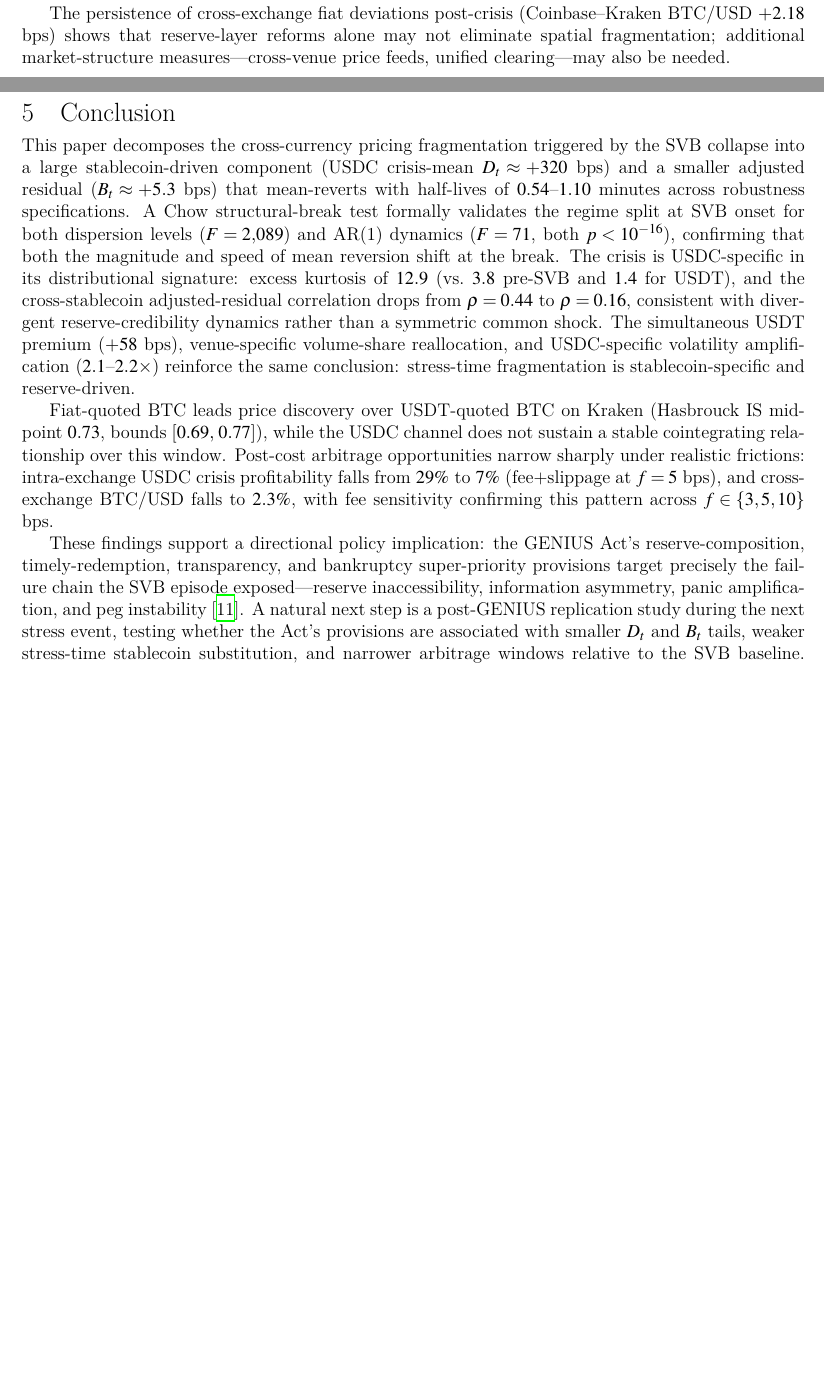
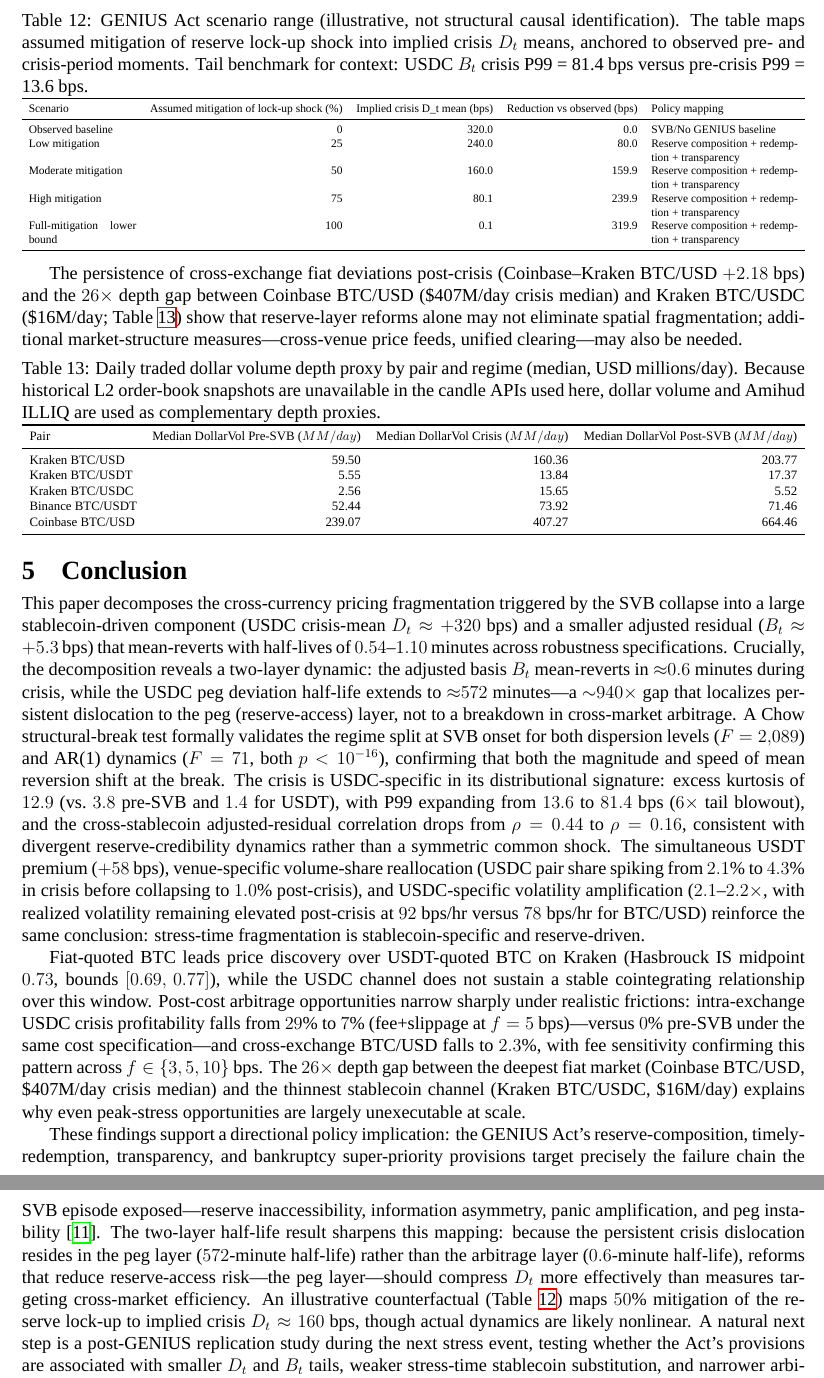
Before and after one commit to PrashanthBhaskara/IAQF2026, a LaTeX document (IAQF_Final.tex): two parts of pages 10 and 11 of 12 before the commit and two parts of pages 12 and 13 of 14 after it, joined at a grey line, cut at the place of the change, the shorter picture padded with empty space. Compiled offline with XeLaTeX; a missing font is replaced by an installed copy or a similar font.

Commit message:
final robustness edits

```diff
--- a/IAQF_Final.tex
+++ b/IAQF_Final.tex
@@ -1,8 +1,13 @@
 \documentclass[12pt]{article}
-\usepackage[utf8]{inputenc}
+\usepackage{iftex}
+\ifPDFTeX
+  \PackageError{IAQF_Final}{Compile with XeLaTeX to enforce Times New Roman}{Run `xelatex IAQF_Final.tex` instead of `pdflatex`.}
+\fi
+\usepackage{fontspec}
+\defaultfontfeatures{Ligatures=TeX}
+\setmainfont{Times New Roman}
 \usepackage{geometry}
 \geometry{a4paper, top=0.55in, bottom=0.55in, left=0.58in, right=0.58in}
-\usepackage{mathptmx}
 \usepackage{amsmath, amssymb}
 \usepackage{booktabs}
 \usepackage[hypertexnames=false]{hyperref}
@@ -186,13 +193,17 @@ The GENIUS Act (signed July 2025) targets four dimensions of this failure chain;
 
-The persistence of cross-exchange fiat deviations post-crisis (Coinbase--Kraken BTC/USD $+2.18$ bps) shows that reserve-layer reforms alone may not eliminate spatial fragmentation; additional market-structure measures---cross-venue price feeds, unified clearing---may also be needed.
+\input{tables/genius_counterfactual.tex}
+
+The persistence of cross-exchange fiat deviations post-crisis (Coinbase--Kraken BTC/USD $+2.18$ bps) and the $26\times$ depth gap between Coinbase BTC/USD (\$407M/day crisis median) and Kraken BTC/USDC (\$16M/day; Table~\ref{tab:depth_proxy}) show that reserve-layer reforms alone may not eliminate spatial fragmentation; additional market-structure measures---cross-venue price feeds, unified clearing---may also be needed.
+
+\input{tables/depth_proxy_table.tex}
 
 \section{Conclusion}
 
-This paper decomposes the cross-currency pricing fragmentation triggered by the SVB collapse into a large stablecoin-driven component (USDC crisis-mean $D_t\approx+320$ bps) and a smaller adjusted residual ($B_t\approx+5.3$ bps) that mean-reverts with half-lives of $0.54$--$1.10$ minutes across robustness specifications. A Chow structural-break test formally validates the regime split at SVB onset for both dispersion levels ($F=2{,}089$) and AR(1) dynamics ($F=71$, both $p<10^{-16}$), confirming that both the magnitude and speed of mean reversion shift at the break. The crisis is USDC-specific in its distributional signature: excess kurtosis of $12.9$ (vs.\ $3.8$ pre-SVB and $1.4$ for USDT), and the cross-stablecoin adjusted-residual correlation drops from $\rho=0.44$ to $\rho=0.16$, consistent with divergent reserve-credibility dynamics rather than a symmetric common shock. The simultaneous USDT premium ($+58$ bps), venue-specific volume-share reallocation, and USDC-specific volatility amplification ($2.1$--$2.2\times$) reinforce the same conclusion: stress-time fragmentation is stablecoin-specific and reserve-driven.
+This paper decomposes the cross-currency pricing fragmentation triggered by the SVB collapse into a large stablecoin-driven component (USDC crisis-mean $D_t\approx+320$ bps) and a smaller adjusted residual ($B_t\approx+5.3$ bps) that mean-reverts with half-lives of $0.54$--$1.10$ minutes across robustness specifications. Crucially, the decomposition reveals a two-layer dynamic: the adjusted basis $B_t$ mean-reverts in ${\approx}0.6$ minutes during crisis, while the USDC peg deviation half-life extends to ${\approx}572$ minutes---a ${\sim}940\times$ gap that localizes persistent dislocation to the peg (reserve-access) layer, not to a breakdown in cross-market arbitrage. A Chow structural-break test formally validates the regime split at SVB onset for both dispersion levels ($F=2{,}089$) and AR(1) dynamics ($F=71$, both $p<10^{-16}$), confirming that both the magnitude and speed of mean reversion shift at the break. The crisis is USDC-specific in its distributional signature: excess kurtosis of $12.9$ (vs.\ $3.8$ pre-SVB and $1.4$ for USDT), with P99 expanding from $13.6$ to $81.4$ bps ($6\times$ tail blowout), and the cross-stablecoin adjusted-residual correlation drops from $\rho=0.44$ to $\rho=0.16$, consistent with divergent reserve-credibility dynamics rather than a symmetric common shock. The simultaneous USDT premium ($+58$ bps), venue-specific volume-share reallocation (USDC pair share spiking from $2.1\%$ to $4.3\%$ in crisis before collapsing to $1.0\%$ post-crisis), and USDC-specific volatility amplification ($2.1$--$2.2\times$, with realized volatility remaining elevated post-crisis at $92$ bps/hr versus $78$ bps/hr for BTC/USD) reinforce the same conclusion: stress-time fragmentation is stablecoin-specific and reserve-driven.
 
-Fiat-quoted BTC leads price discovery over USDT-quoted BTC on Kraken (Hasbrouck IS midpoint $0.73$, bounds $[0.69,\,0.77]$), while the USDC channel does not sustain a stable cointegrating relationship over this window. Post-cost arbitrage opportunities narrow sharply under realistic frictions: intra-exchange USDC crisis profitability falls from $29\%$ to $7\%$ (fee+slippage at $f=5$ bps), and cross-exchange BTC/USD falls to $2.3\%$, with fee sensitivity confirming this pattern across $f\in\{3,5,10\}$ bps.
+Fiat-quoted BTC leads price discovery over USDT-quoted BTC on Kraken (Hasbrouck IS midpoint $0.73$, bounds $[0.69,\,0.77]$), while the USDC channel does not sustain a stable cointegrating relationship over this window. Post-cost arbitrage opportunities narrow sharply under realistic frictions: intra-exchange USDC crisis profitability falls from $29\%$ to $7\%$ (fee+slippage at $f=5$ bps)---versus $0\%$ pre-SVB under the same cost specification---and cross-exchange BTC/USD falls to $2.3\%$, with fee sensitivity confirming this pattern across $f\in\{3,5,10\}$ bps. The $26\times$ depth gap between the deepest fiat market (Coinbase BTC/USD, \$407M/day crisis median) and the thinnest stablecoin channel (Kraken BTC/USDC, \$16M/day) explains why even peak-stress opportunities are largely unexecutable at scale.
 
-These findings support a directional policy implication: the GENIUS Act's reserve-composition, timely-redemption, transparency, and bankruptcy super-priority provisions target precisely the failure chain the SVB episode exposed---reserve inaccessibility, information asymmetry, panic amplification, and peg instability \cite{genius2025}. A natural next step is a post-GENIUS replication study during the next stress event, testing whether the Act's provisions are associated with smaller $D_t$ and $B_t$ tails, weaker stress-time stablecoin substitution, and narrower arbitrage windows relative to the SVB baseline. The persistence of cross-exchange fiat deviations post-crisis suggests that reserve-layer reforms alone may be insufficient, and that additional market-structure measures---cross-venue price feeds, interoperability mandates, unified clearing---may be needed to compress residual spatial fragmentation.
+These findings support a directional policy implication: the GENIUS Act's reserve-composition, timely-redemption, transparency, and bankruptcy super-priority provisions target precisely the failure chain the SVB episode exposed---reserve inaccessibility, information asymmetry, panic amplification, and peg instability \cite{genius2025}. The two-layer half-life result sharpens this mapping: because the persistent crisis dislocation resides in the peg layer ($572$-minute half-life) rather than the arbitrage layer ($0.6$-minute half-life), reforms that reduce reserve-access risk---the peg layer---should compress $D_t$ more effectively than measures targeting cross-market efficiency. An illustrative counterfactual (Table~\ref{tab:genius_cf}) maps $50\%$ mitigation of the reserve lock-up to implied crisis $D_t\approx160$ bps, though actual dynamics are likely nonlinear. A natural next step is a post-GENIUS replication study during the next stress event, testing whether the Act's provisions are associated with smaller $D_t$ and $B_t$ tails, weaker stress-time stablecoin substitution, and narrower arbitrage windows relative to the SVB baseline. The persistence of cross-exchange fiat deviations post-crisis and the depth asymmetry documented above suggest that reserve-layer reforms alone may be insufficient, and that additional market-structure measures---cross-venue price feeds, interoperability mandates, unified clearing---may be needed to compress residual spatial fragmentation.
 
 \paragraph{Interpretation Boundaries.} This evidence is channel- and window-specific (March 1--21, 2023 UTC) and observational; policy passages are consistency mappings, not identified treatment effects. Four robustness checks anchor interpretation: (i)~HAC intervals preserve the directional signs of headline means; (ii)~strict no-FF filters preserve core rank-order conclusions while attenuating thin-channel levels; (iii)~rank-stable cointegration is supported for Kraken BTC/USD vs.\ BTC/USDT but not BTC/USDC; and (iv)~Chow tests confirm the regime split formally for both levels and dynamics. Metrics with low no-FF retention (notably 60-minute rolling volatility) are interpreted by direction and rank-order, not point precision; Roll regime means for thin pairs rest on few valid days and should be read as directional.
 
```
Also changed, not shown: IAQF_Final.pdf, IAQF_Final.tex (10 more changed lines), 3 other files.
